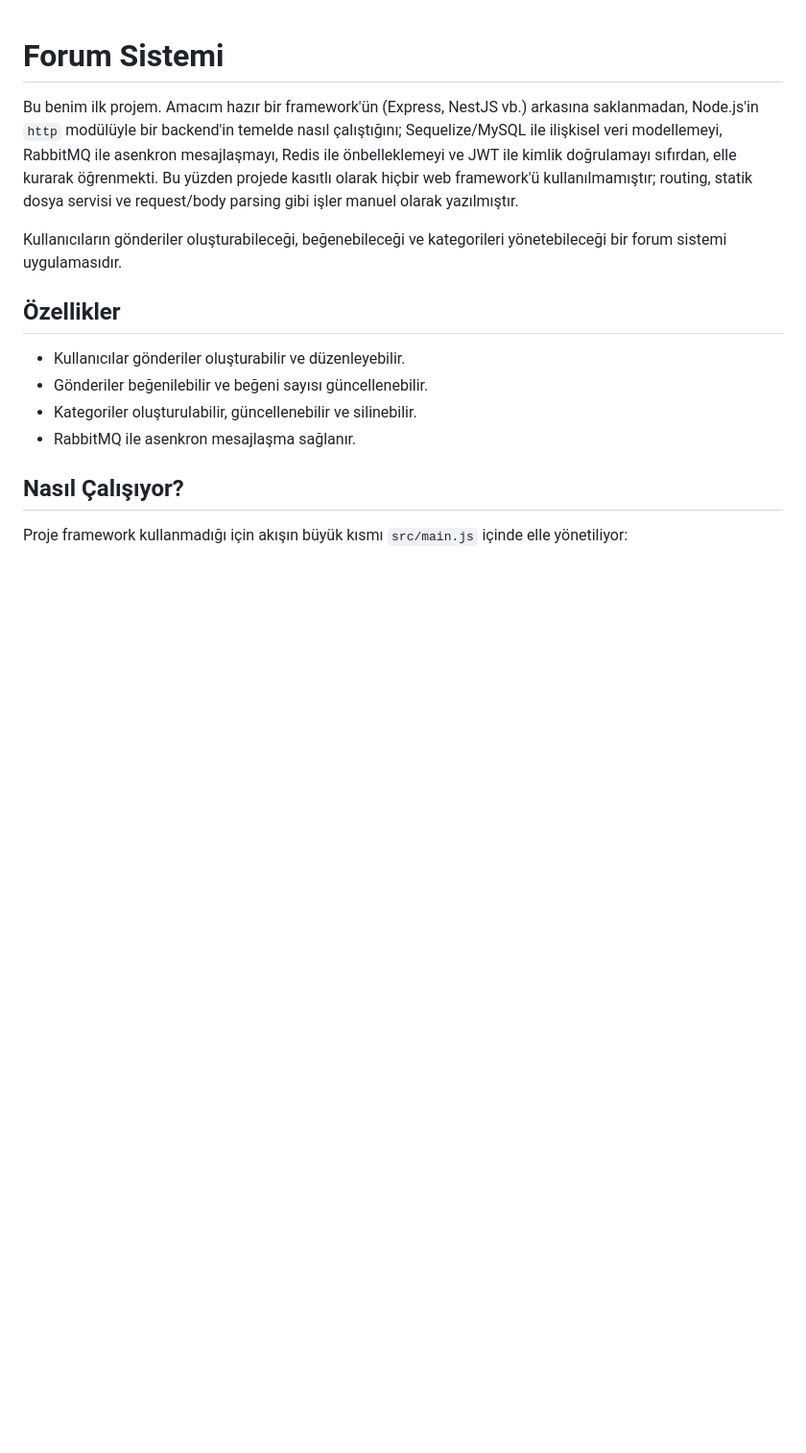
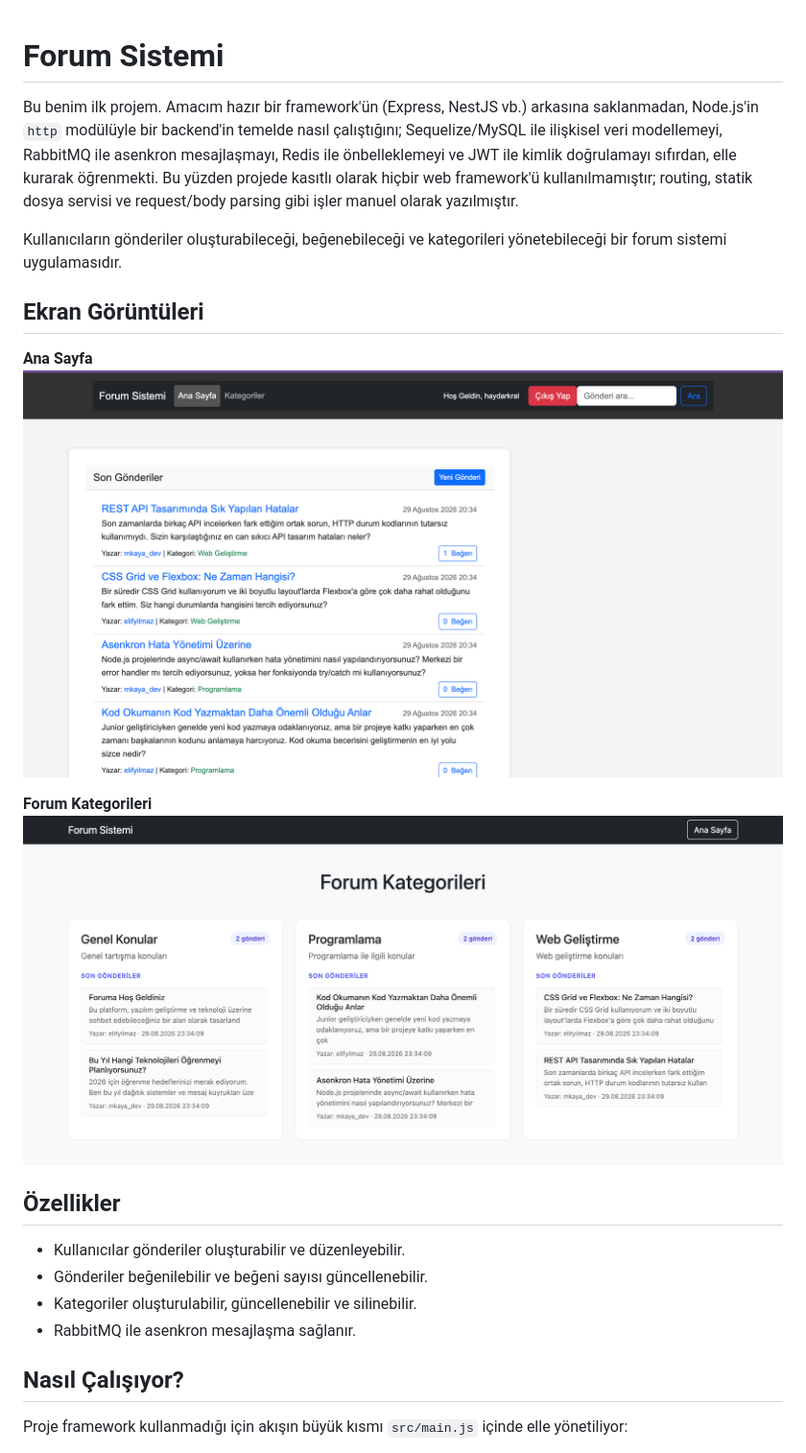
Before and after one commit to haydardo/forum_sitesi, a Markdown page: README.md, the part around the change. Shown at 96% size. Drawn GitHub-style; pictures changed too: docs/screenshots/ana-sayfa.png (added), docs/screenshots/kategoriler.png (added); blank space fills up the shorter version.

Commit message:
Enhance README.md with screenshots of the main page and forum categories, and add image files for better visual representation of the project.

```diff
--- a/README.md
+++ b/README.md
@@ -3,6 +3,14 @@
 Bu benim ilk projem. Amacım hazır bir framework'ün (Express, NestJS vb.) arkasına saklanmadan, Node.js'in `http` modülüyle bir backend'in temelde nasıl çalıştığını; Sequelize/MySQL ile ilişkisel veri modellemeyi, RabbitMQ ile asenkron mesajlaşmayı, Redis ile önbelleklemeyi ve JWT ile kimlik doğrulamayı sıfırdan, elle kurarak öğrenmekti. Bu yüzden projede kasıtlı olarak hiçbir web framework'ü kullanılmamıştır; routing, statik dosya servisi ve request/body parsing gibi işler manuel olarak yazılmıştır.
 
 Kullanıcıların gönderiler oluşturabileceği, beğenebileceği ve kategorileri yönetebileceği bir forum sistemi uygulamasıdır.
+
+## Ekran Görüntüleri
+
+**Ana Sayfa**
+![Ana Sayfa](docs/screenshots/ana-sayfa.png)
+
+**Forum Kategorileri**
+![Forum Kategorileri](docs/screenshots/kategoriler.png)
 
 ## Özellikler
 
```
